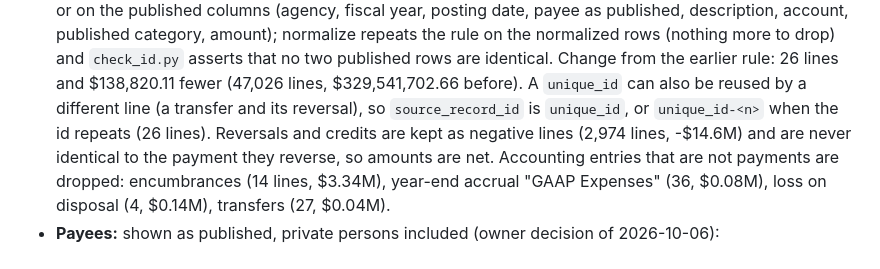
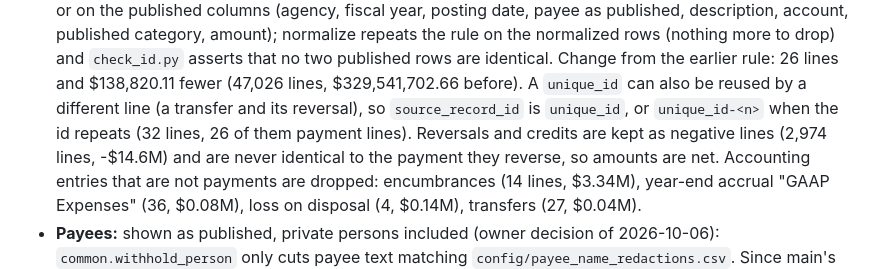
Before and after one commit to pasha594/fire-vendors, a Markdown page: docs/sources/id.md, the part around the change. Drawn GitHub-style.

Commit message:
docs/sources/id.md: count of reused unique_ids as normalize prints it
Co-Authored-By: Claude Opus 5.5 <noreply@anthropic.com>

Claude-Session: https://claude.ai/code/session_019aFZfNSx2QSX3njTVzKPzX

```diff
--- a/docs/sources/id.md
+++ b/docs/sources/id.md
@@ -213,7 +213,7 @@ unmatched (`grant_recipients_unmatched.csv`). This run did not change it; `check
   on the normalized rows (nothing more to drop) and `check_id.py` asserts that no two published rows are identical.
   Change from the earlier rule: 26 lines and $138,820.11 fewer (47,026 lines, $329,541,702.66 before). A
   `unique_id` can also be reused by a different line (a transfer and its reversal), so `source_record_id` is
-  `unique_id`, or `unique_id-<n>` when the id repeats (26 lines). Reversals and credits are kept as negative lines
+  `unique_id`, or `unique_id-<n>` when the id repeats (32 lines, 26 of them payment lines). Reversals and credits are kept as negative lines
   (2,974 lines, -$14.6M) and are never identical to the payment they reverse, so amounts are net. Accounting entries
   that are not payments are dropped: encumbrances (14 lines, $3.34M), year-end accrual "GAAP Expenses" (36, $0.08M),
   loss on disposal (4, $0.14M), transfers (27, $0.04M).
```
